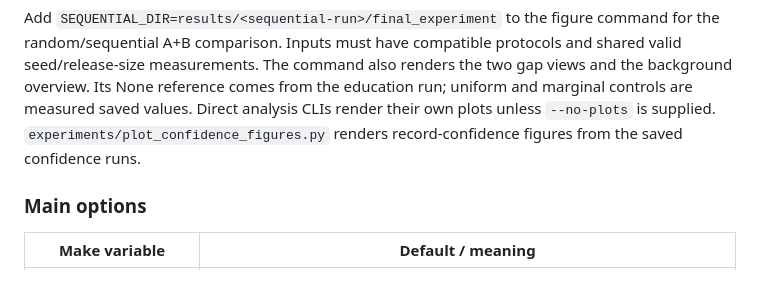
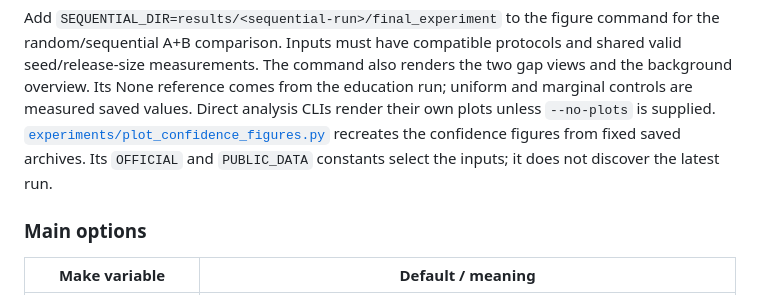
Before and after one commit to francescofuligni/rtds-project, a Markdown page: README.md, the part around one of its changes. GitHub-like rendering.

```diff
--- a/README.md
+++ b/README.md
@@ -71,8 +77,9 @@ protocols and shared valid seed/release-size measurements. The command also
 renders the two gap views and the background overview. Its None reference comes
 from the education run; uniform and marginal controls are measured saved values.
 Direct analysis CLIs render their own plots unless `--no-plots` is supplied.
-`experiments/plot_confidence_figures.py` renders record-confidence figures from
-the saved confidence runs.
+[`experiments/plot_confidence_figures.py`](experiments/plot_confidence_figures.py)
+recreates the confidence figures from fixed saved archives. Its `OFFICIAL` and
+`PUBLIC_DATA` constants select the inputs; it does not discover the latest run.
 
 ### Main options
 
```
Also changed, not shown: other parts of README.md (+14 -29 lines).
